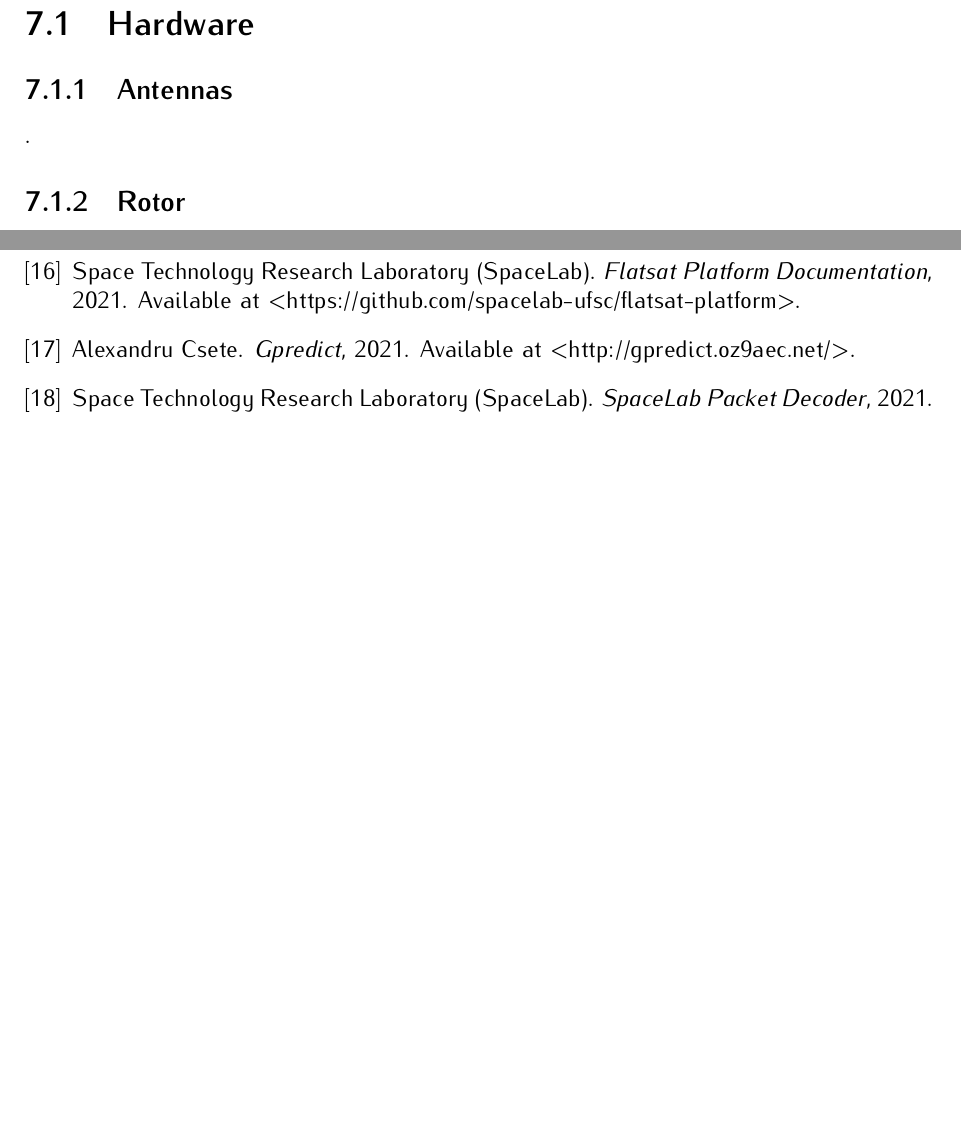
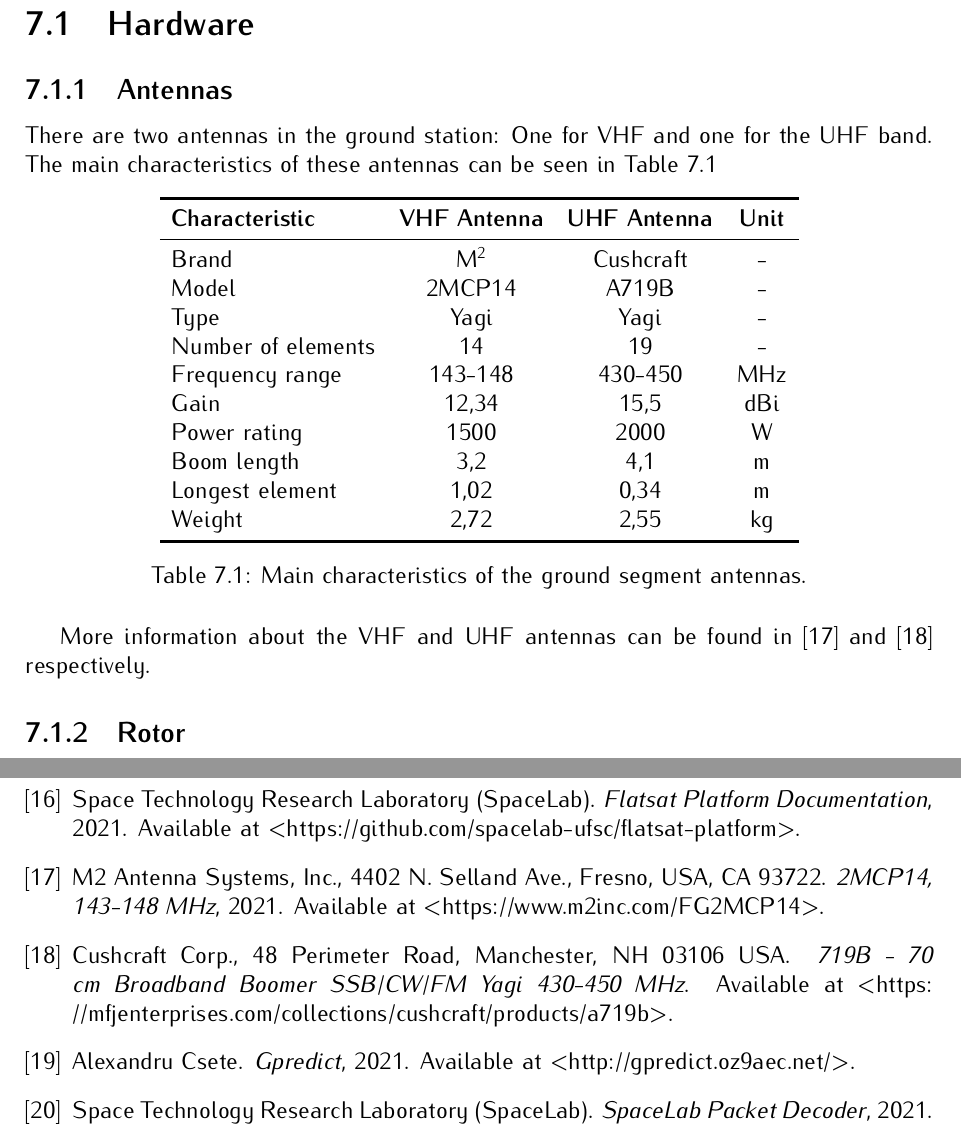
Before and after one commit to spacelab-ufsc/floripasat2-doc, a LaTeX book (main.tex, which reads chapters/ground_segment.tex): two parts of pages 43 and 50 of 56, joined at a grey line, cut so that both start at the same text, the shorter picture padded with empty space. Compiled offline with pdfLaTeX.

Commit message:
ground_segment: Adding a description about the antennas #30

```diff
--- a/chapters/ground_segment.tex
+++ b/chapters/ground_segment.tex
@@ -28,7 +28,31 @@
 
 \subsection{Antennas}
 
-.
+There are two antennas in the ground station: One for VHF and one for the UHF band. The main characteristics of these antennas can be seen in \autoref{tab:grs-antennas}
+
+\begin{table}[ht]
+    \centering
+    \begin{tabular}{lccc}
+        \toprule[1.5pt]
+        \textbf{Characteristic} & \textbf{VHF Antenna}  & \textbf{UHF Antenna}  & \textbf{Unit} \\
+        \midrule
+        Brand                   & M$^{2}$               & Cushcraft             & - \\
+        Model                   & 2MCP14                & A719B                 & - \\
+        Type                    & Yagi                  & Yagi                  & - \\
+        Number of elements      & 14                    & 19                    & - \\
+        Frequency range         & 143-148               & 430-450               & MHz \\
+        Gain                    & 12,34                 & 15,5                  & dBi \\
+        Power rating            & 1500                  & 2000                  & W \\
+        Boom length             & 3,2                   & 4,1                   & m \\
+        Longest element         & 1,02                  & 0,34                  & m \\
+        Weight                  & 2,72                  & 2,55                  & kg \\
+        \bottomrule[1.5pt]
+    \end{tabular}
+    \caption{Main characteristics of the ground segment antennas.}
+    \label{tab:grs-antennas}
+\end{table}
+
+More information about the VHF and UHF antennas can be found in \cite{2mcp14} and \cite{a719b} respectively.
 
 \subsection{Rotor}
 
```
Also changed, not shown: chapters/references.tex (+2 -0 lines), references/2mcp14.bib (added, +7 -0 lines), references/a719b.bib (added, +6 -0 lines).
